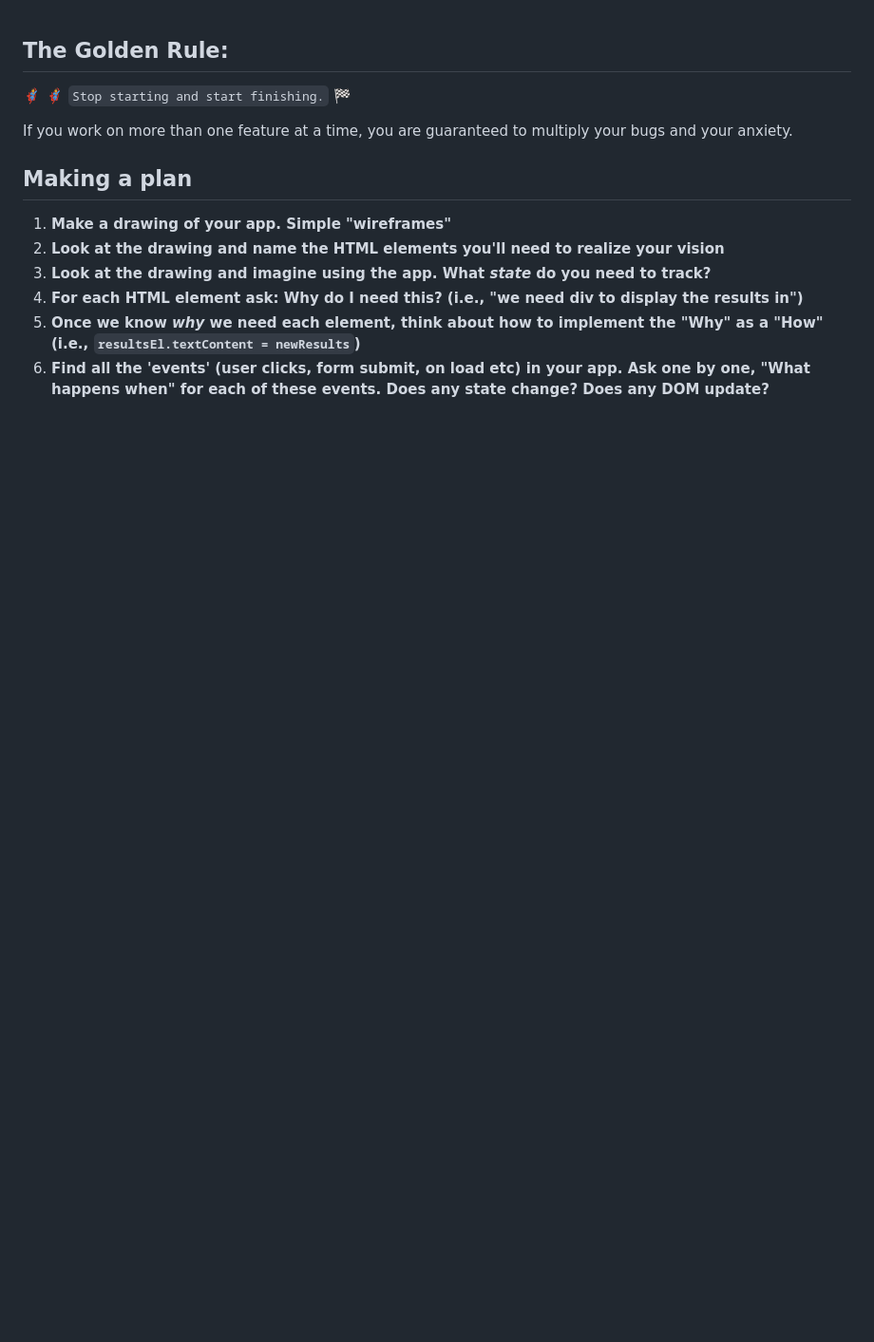
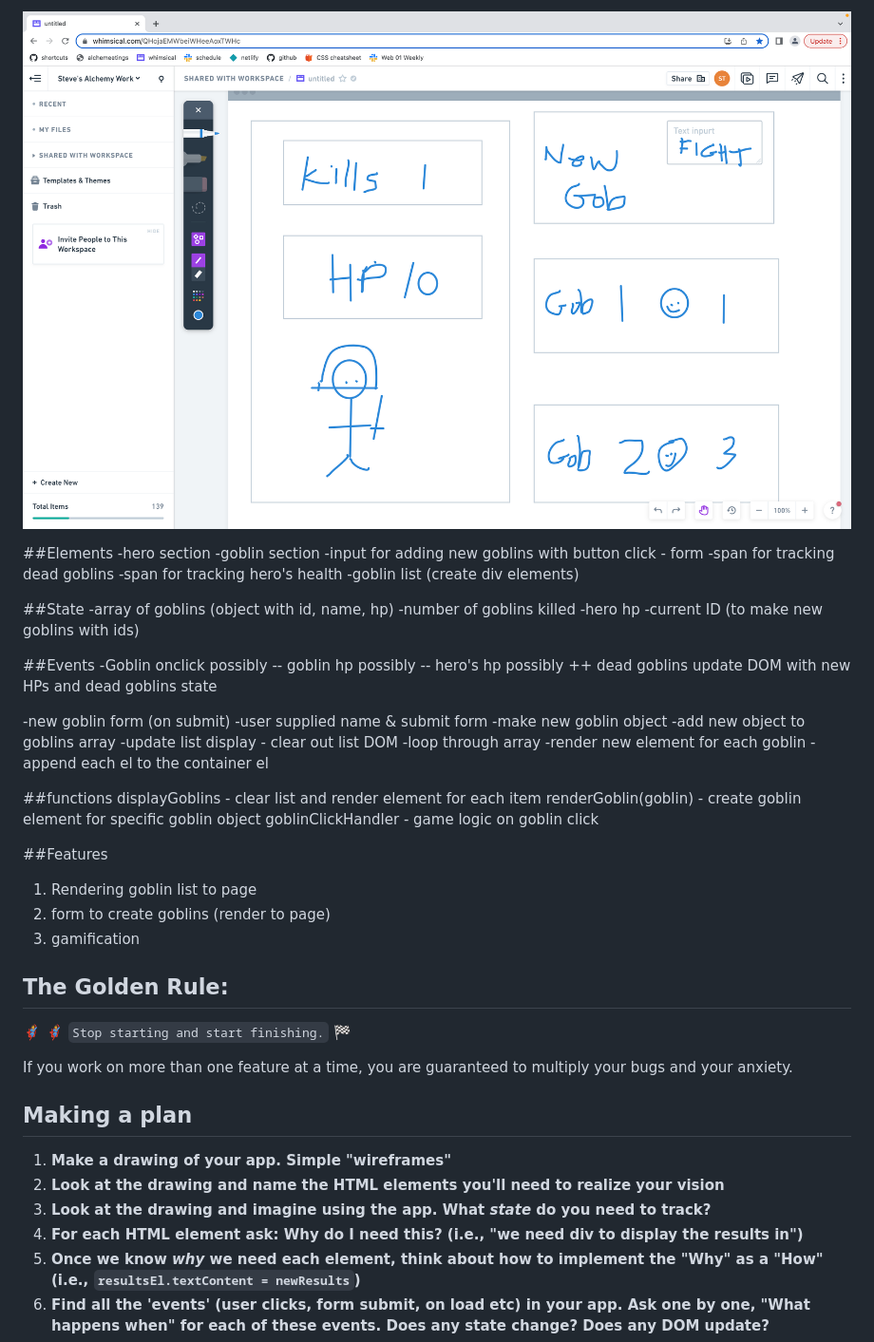
Before and after one commit to stevelad83/from-scratch-goblin-fighter, a Markdown page: README.md, the part around the change. Shown: that part at 95% size. Drawn GitHub-style; pictures changed too: assets/wireframe.png (added); blank space fills up the shorter version.

Commit message:
initial commit adding readme

```diff
--- a/README.md
+++ b/README.md
@@ -1,3 +1,46 @@
+![](./assets/wireframe.png)
+
+##Elements
+-hero section
+-goblin section
+-input for adding new goblins with button click - form
+-span for tracking dead goblins
+-span for tracking hero's health
+-goblin list (create div elements)
+
+##State
+-array of goblins (object with id, name, hp)
+-number of goblins killed
+-hero hp
+-current ID (to make new goblins with ids)
+
+##Events
+-Goblin onclick
+possibly -- goblin hp
+possibly -- hero's hp
+possibly ++ dead goblins
+update DOM with new HPs and dead goblins state
+
+-new goblin form (on submit)
+-user supplied name & submit form
+-make new goblin object
+-add new object to goblins array
+-update list display - clear out list DOM
+-loop through array
+-render new element for each goblin
+-append each el to the container el
+
+##functions
+displayGoblins - clear list and render element for each item
+renderGoblin(goblin) - create goblin element for specific goblin object
+goblinClickHandler - game logic on goblin click
+
+##Features
+
+1. Rendering goblin list to page
+2. form to create goblins (render to page)
+3. gamification
+
 ## The Golden Rule:
 
 🦸 🦸‍♂️ `Stop starting and start finishing.` 🏁
```
